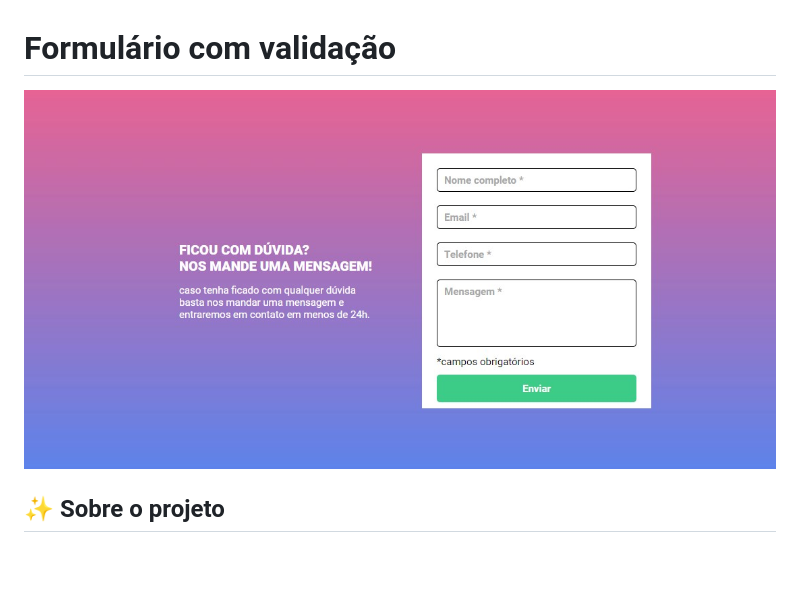
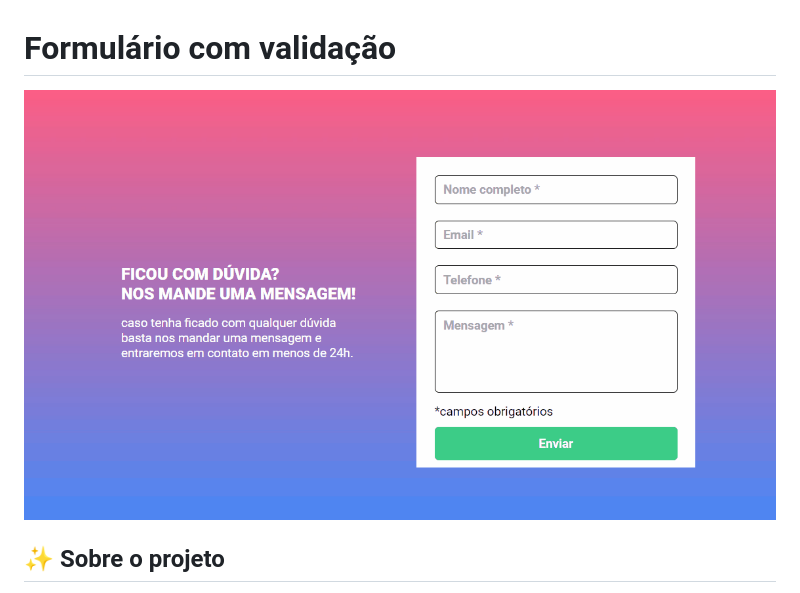
Before and after one commit to Fransuelton/formulario-com-validacao-javascript, a Markdown page: README.md, the part around the change. GitHub-like rendering; pictures changed too: design/desktop-design.gif (added), design/desktop-design.jpg (deleted); blank space fills up the shorter version.

Commit message:
I changed the image by a gif

```diff
--- a/README.md
+++ b/README.md
@@ -1,6 +1,6 @@
 # Formulário com validação
 
-![](./design/desktop-design.jpg)
+![](./design/desktop-design.gif)
 
 ## ✨ Sobre o projeto
 
```
